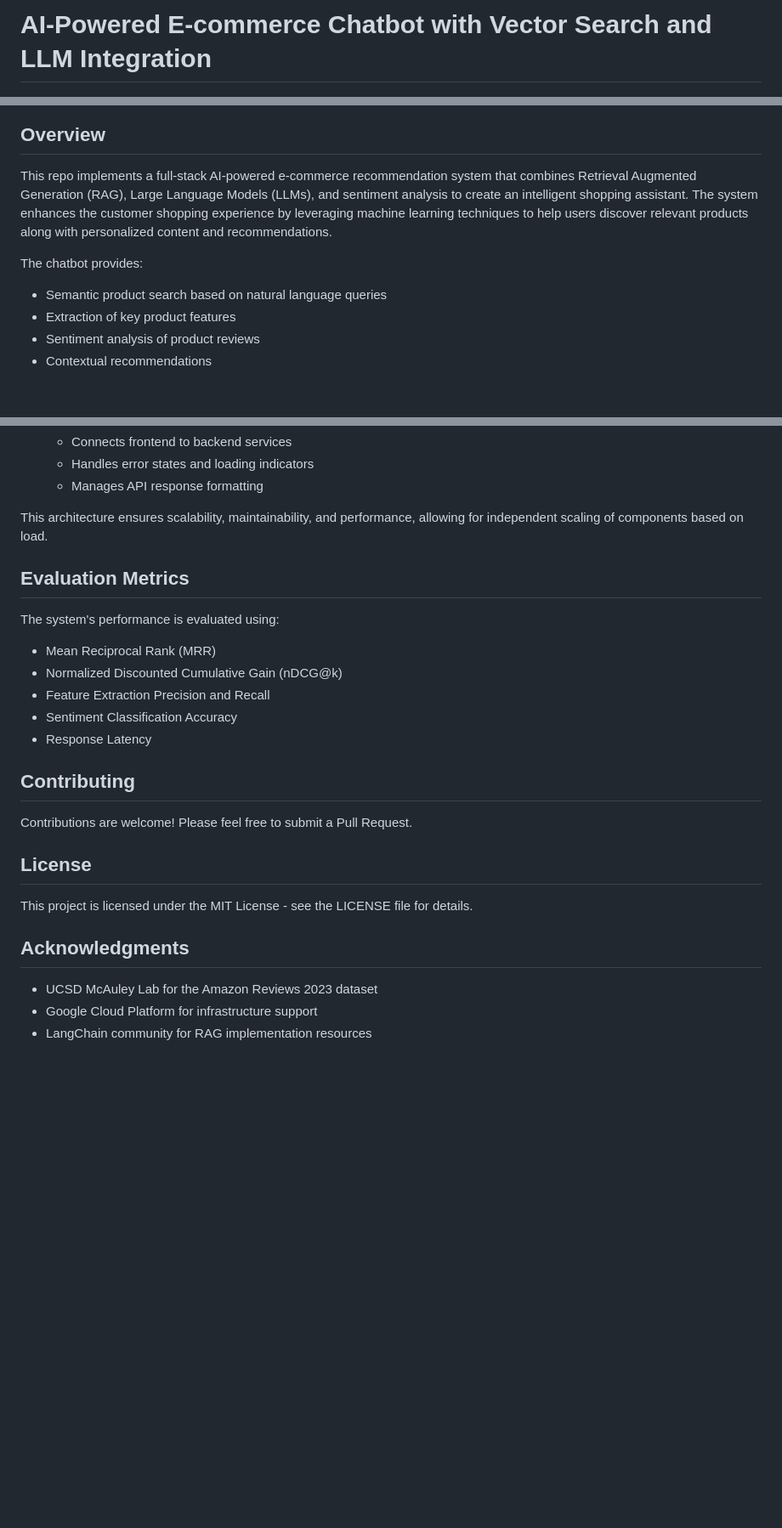
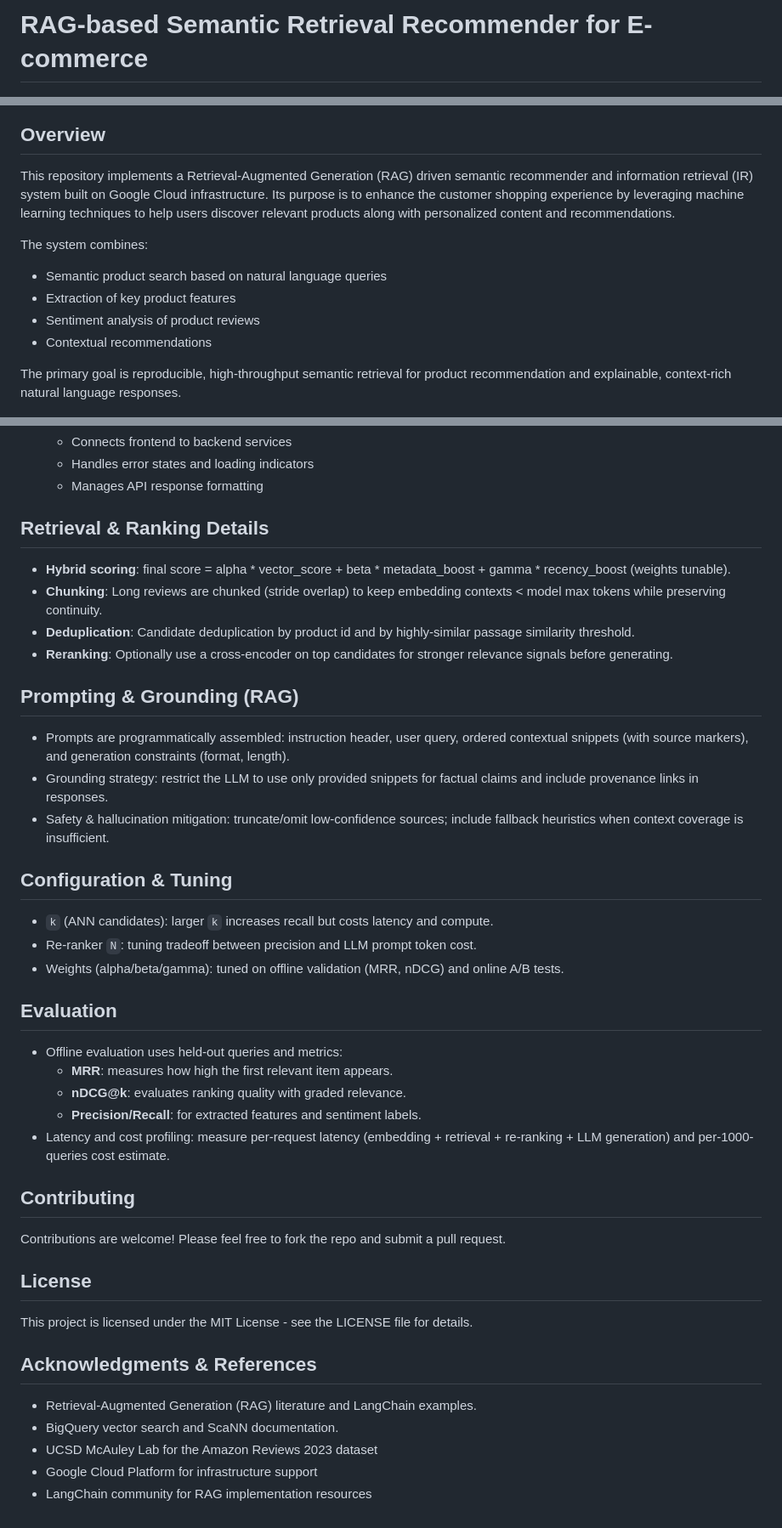
Before and after one commit to polarbear333/rag-llm-based-recommender, a Markdown page: README.md, 3 parts joined by grey strips. Shown at 85% size. GitHub-like rendering; blank space fills up the shorter version.

Commit message:
Updated README
Updated README to reflect project scope, architecture, and technical details.

```diff
--- a/README.md
+++ b/README.md
@@ -1,17 +1,19 @@
-# AI-Powered E-commerce Chatbot with Vector Search and LLM Integration
+# RAG‑based Semantic Retrieval Recommender for E-commerce
 
 ![E-commerce Chatbot](pages_files/images/product_recommendations.png)
 
 ## Overview
 
-This repo implements a full-stack AI-powered e-commerce recommendation system that combines Retrieval Augmented Generation (RAG), Large Language Models (LLMs), and sentiment analysis to create an intelligent shopping assistant. The system enhances the customer shopping experience by leveraging machine learning techniques to help users discover relevant products along with personalized content and recommendations.
+This repository implements a Retrieval-Augmented Generation (RAG) driven semantic recommender and information retrieval (IR) system built on Google Cloud infrastructure. Its purpose is to enhance the customer shopping experience by leveraging machine learning techniques to help users discover relevant products along with personalized content and recommendations.
 
-The chatbot provides:
+The system combines:
 - Semantic product search based on natural language queries
 - Extraction of key product features
 - Sentiment analysis of product reviews
 - Contextual recommendations
 
+The primary goal is reproducible, high-throughput semantic retrieval for product recommendation and explainable, context-rich natural language responses.
+
 ![Website](pages_files/images/website.png)
 
 ![Chatbox](pages_files/images/chatbox.png)
@@ -217,28 +253,45 @@ The system follows a microservices architecture with these key components:
    - Handles error states and loading indicators
    - Manages API response formatting
 
-This architecture ensures scalability, maintainability, and performance, allowing for independent scaling of components based on load.
+## Retrieval & Ranking Details
 
-## Evaluation Metrics
+- **Hybrid scoring**: final score = alpha * vector_score + beta * metadata_boost + gamma * recency_boost (weights tunable).
+- **Chunking**: Long reviews are chunked (stride overlap) to keep embedding contexts < model max tokens while preserving continuity.
+- **Deduplication**: Candidate deduplication by product id and by highly-similar passage similarity threshold.
+- **Reranking**: Optionally use a cross-encoder on top candidates for stronger relevance signals before generating.
 
-The system's performance is evaluated using:
+## Prompting & Grounding (RAG)
 
-- Mean Reciprocal Rank (MRR)
-- Normalized Discounted Cumulative Gain (nDCG@k)
-- Feature Extraction Precision and Recall
-- Sentiment Classification Accuracy
-- Response Latency
+- Prompts are programmatically assembled: instruction header, user query, ordered contextual snippets (with source markers), and generation constraints (format, length).
+- Grounding strategy: restrict the LLM to use only provided snippets for factual claims and include provenance links in responses.
+- Safety & hallucination mitigation: truncate/omit low-confidence sources; include fallback heuristics when context coverage is insufficient.
+
+## Configuration & Tuning
+
+- `k` (ANN candidates): larger `k` increases recall but costs latency and compute.
+- Re-ranker `N`: tuning tradeoff between precision and LLM prompt token cost.
+- Weights (alpha/beta/gamma): tuned on offline validation (MRR, nDCG) and online A/B tests.
+
+## Evaluation
+
+- Offline evaluation uses held-out queries and metrics:
+  - **MRR**: measures how high the first relevant item appears.
+  - **nDCG@k**: evaluates ranking quality with graded relevance.
+  - **Precision/Recall**: for extracted features and sentiment labels.
+- Latency and cost profiling: measure per-request latency (embedding + retrieval + re-ranking + LLM generation) and per-1000-queries cost estimate.
 
 ## Contributing
 
-Contributions are welcome! Please feel free to submit a Pull Request.
+Contributions are welcome! Please feel free to fork the repo and submit a pull request.
 
 ## License
 
 This project is licensed under the MIT License - see the LICENSE file for details.
 
-## Acknowledgments
+## Acknowledgments & References
 
+- Retrieval-Augmented Generation (RAG) literature and LangChain examples.
+- BigQuery vector search and ScaNN documentation.
 - UCSD McAuley Lab for the Amazon Reviews 2023 dataset
 - Google Cloud Platform for infrastructure support
 - LangChain community for RAG implementation resources
```
Also changed, not shown: other parts of README.md (+51 -17 lines).
